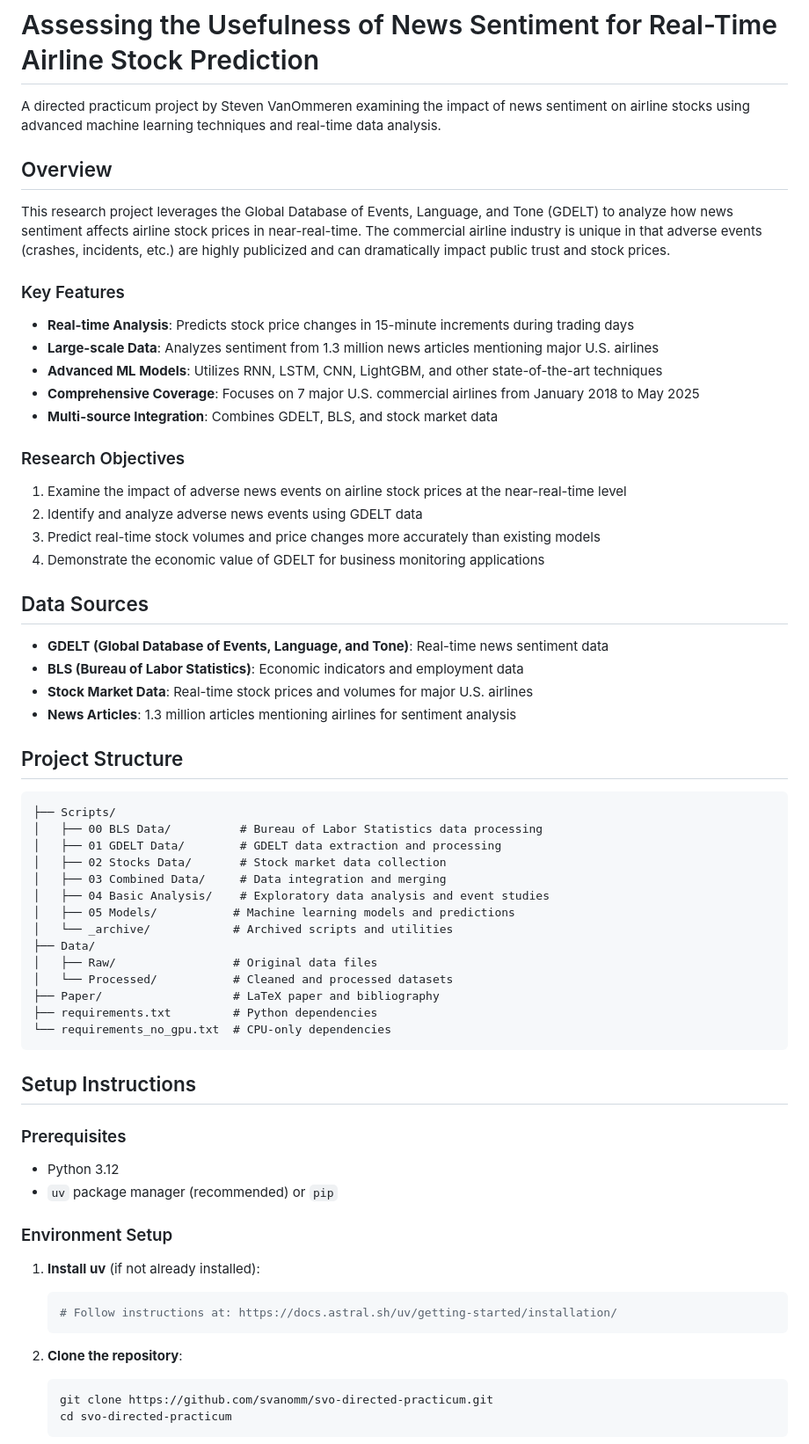
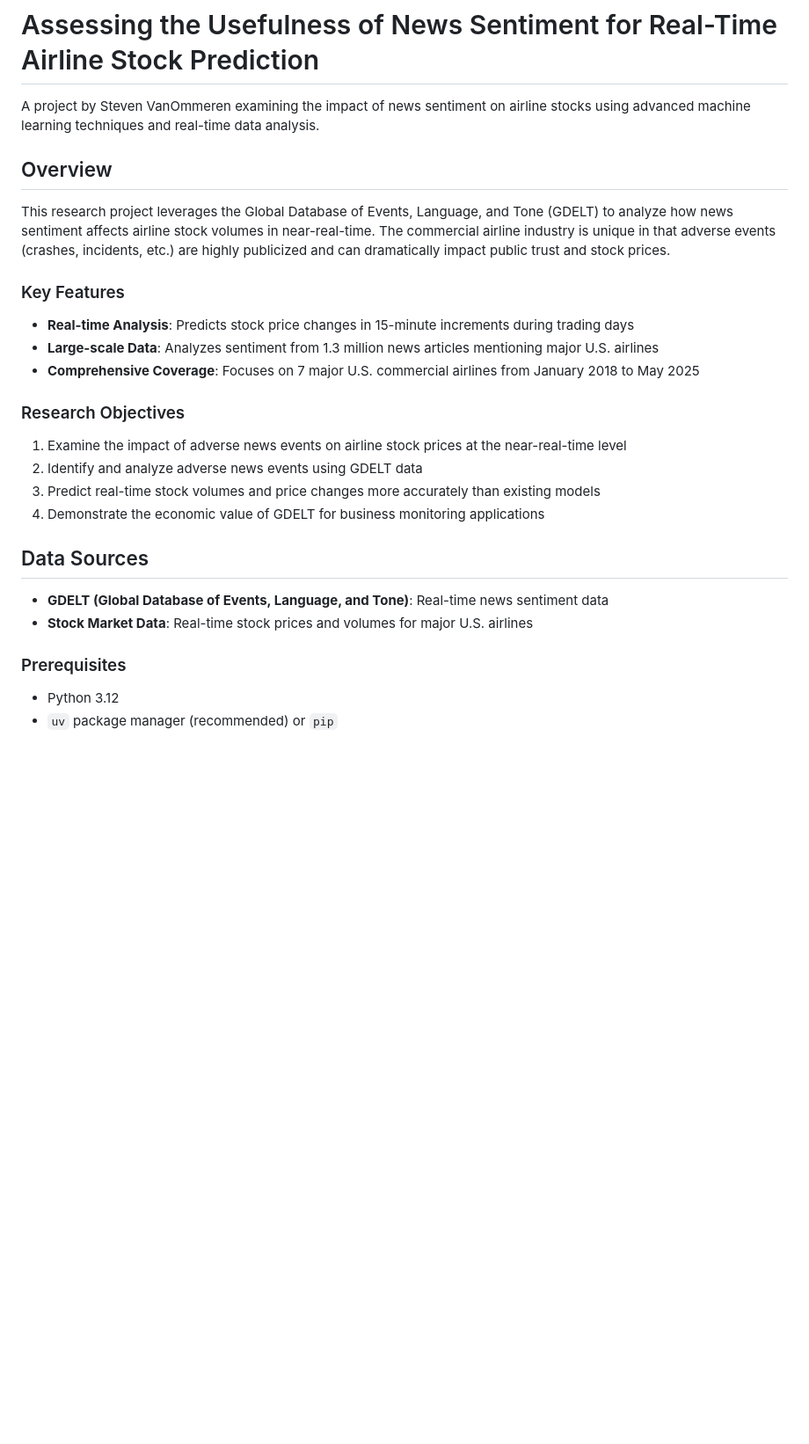
Before and after one commit to svanomm/sentiment-volume-forecasting, a Markdown page: README.md, the part around one of its changes. Shown at 88% size. GitHub-like rendering; blank space fills up the shorter version.

````diff
--- a/README.md
+++ b/README.md
@@ -1,18 +1,16 @@
 # Assessing the Usefulness of News Sentiment for Real-Time Airline Stock Prediction
 
-A directed practicum project by Steven VanOmmeren examining the impact of news sentiment on airline stocks using advanced machine learning techniques and real-time data analysis.
+A project by Steven VanOmmeren examining the impact of news sentiment on airline stocks using advanced machine learning techniques and real-time data analysis.
 
 ## Overview
 
-This research project leverages the Global Database of Events, Language, and Tone (GDELT) to analyze how news sentiment affects airline stock prices in near-real-time. The commercial airline industry is unique in that adverse events (crashes, incidents, etc.) are highly publicized and can dramatically impact public trust and stock prices.
+This research project leverages the Global Database of Events, Language, and Tone (GDELT) to analyze how news sentiment affects airline stock volumes in near-real-time. The commercial airline industry is unique in that adverse events (crashes, incidents, etc.) are highly publicized and can dramatically impact public trust and stock prices.
 
 ### Key Features
 
 - **Real-time Analysis**: Predicts stock price changes in 15-minute increments during trading days
 - **Large-scale Data**: Analyzes sentiment from 1.3 million news articles mentioning major U.S. airlines
-- **Advanced ML Models**: Utilizes RNN, LSTM, CNN, LightGBM, and other state-of-the-art techniques
 - **Comprehensive Coverage**: Focuses on 7 major U.S. commercial airlines from January 2018 to May 2025
-- **Multi-source Integration**: Combines GDELT, BLS, and stock market data
 
 ### Research Objectives
 
@@ -24,46 +22,9 @@ This research project leverages the Global Database of Events, Language, and Ton
 ## Data Sources
 
 - **GDELT (Global Database of Events, Language, and Tone)**: Real-time news sentiment data
-- **BLS (Bureau of Labor Statistics)**: Economic indicators and employment data
 - **Stock Market Data**: Real-time stock prices and volumes for major U.S. airlines
-- **News Articles**: 1.3 million articles mentioning airlines for sentiment analysis
-
-## Project Structure
-
-```
-├── Scripts/
-│   ├── 00 BLS Data/          # Bureau of Labor Statistics data processing
-│   ├── 01 GDELT Data/        # GDELT data extraction and processing
-│   ├── 02 Stocks Data/       # Stock market data collection
-│   ├── 03 Combined Data/     # Data integration and merging
-│   ├── 04 Basic Analysis/    # Exploratory data analysis and event studies
-│   ├── 05 Models/           # Machine learning models and predictions
-│   └── _archive/            # Archived scripts and utilities
-├── Data/
-│   ├── Raw/                 # Original data files
-│   └── Processed/           # Cleaned and processed datasets
-├── Paper/                   # LaTeX paper and bibliography
-├── requirements.txt         # Python dependencies
-└── requirements_no_gpu.txt  # CPU-only dependencies
-```
-
-## Setup Instructions
 
 ### Prerequisites
 
 - Python 3.12
 - `uv` package manager (recommended) or `pip`
-
-### Environment Setup
-
-1. **Install uv** (if not already installed):
-   ```bash
-   # Follow instructions at: https://docs.astral.sh/uv/getting-started/installation/
-   ```
-
-2. **Clone the repository**:
-   ```bash
-   git clone https://github.com/svanomm/svo-directed-practicum.git
-   cd svo-directed-practicum
-   ```
-
````
Also changed, not shown: other parts of README.md (+3 -46 lines).
